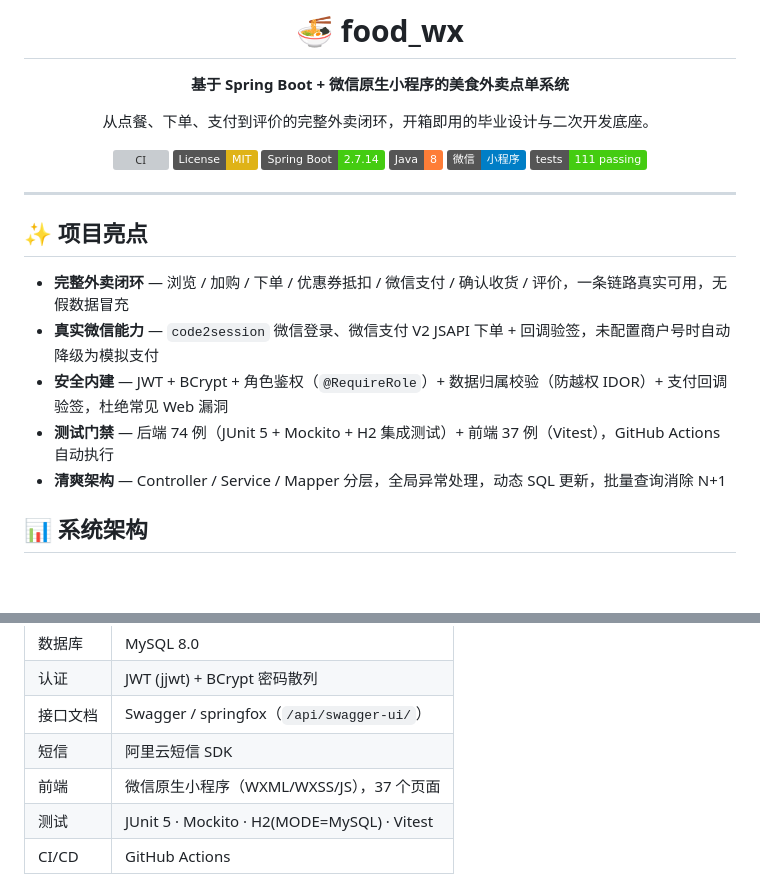
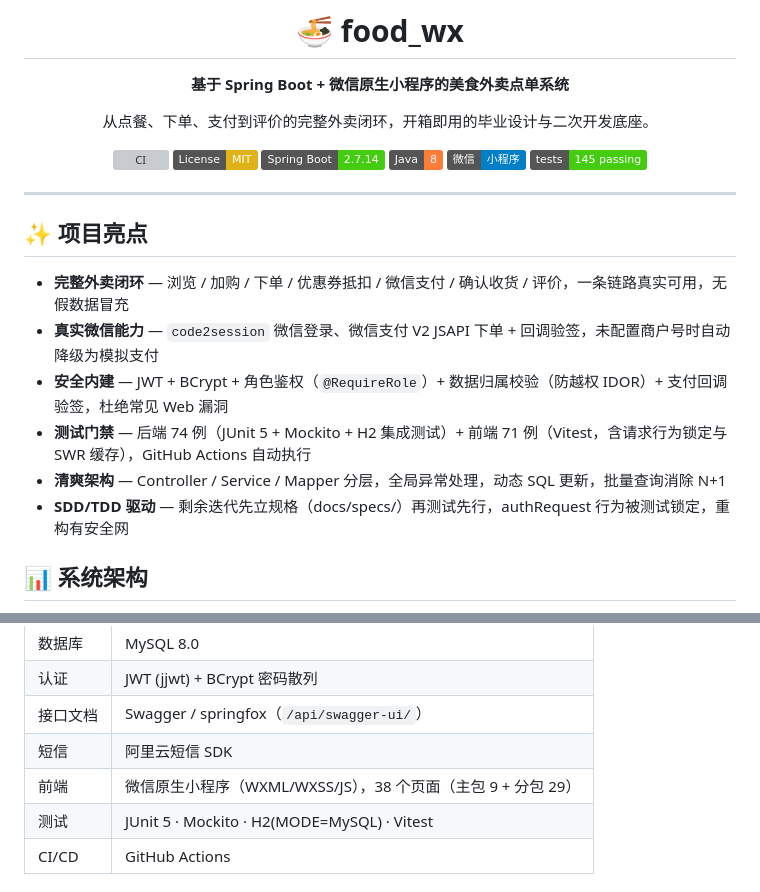
Before and after one commit to kedamano/food_wx, a Markdown page: README.md, 2 parts joined by grey strips. Drawn GitHub-style; badges without logos; blank space fills up the shorter version; grey boxes are pictures that could not be loaded.

```diff
--- a/README.md
+++ b/README.md
@@ -11,7 +11,7 @@
 [![Spring Boot](https://img.shields.io/badge/Spring%20Boot-2.7.14-brightgreen.svg)](https://spring.io/projects/spring-boot)
 [![Java](https://img.shields.io/badge/Java-8-orange.svg)](https://openjdk.java.net/)
 [![WeChat Mini Program](https://img.shields.io/badge/微信-小程序-blue.svg)](https://developers.weixin.qq.com/miniprogram/dev/framework/)
-[![Tests](https://img.shields.io/badge/tests-111%20passing-success.svg)](#-测试与-ci)
+[![Tests](https://img.shields.io/badge/tests-145%20passing-success.svg)](#-测试与-ci)
 
 </div>
 
@@ -22,8 +22,9 @@
 - **完整外卖闭环** — 浏览 / 加购 / 下单 / 优惠券抵扣 / 微信支付 / 确认收货 / 评价，一条链路真实可用，无假数据冒充
 - **真实微信能力** — `code2session` 微信登录、微信支付 V2 JSAPI 下单 + 回调验签，未配置商户号时自动降级为模拟支付
 - **安全内建** — JWT + BCrypt + 角色鉴权（`@RequireRole`）+ 数据归属校验（防越权 IDOR）+ 支付回调验签，杜绝常见 Web 漏洞
-- **测试门禁** — 后端 74 例（JUnit 5 + Mockito + H2 集成测试）+ 前端 37 例（Vitest），GitHub Actions 自动执行
+- **测试门禁** — 后端 74 例（JUnit 5 + Mockito + H2 集成测试）+ 前端 71 例（Vitest，含请求行为锁定与 SWR 缓存），GitHub Actions 自动执行
 - **清爽架构** — Controller / Service / Mapper 分层，全局异常处理，动态 SQL 更新，批量查询消除 N+1
+- **SDD/TDD 驱动** — 剩余迭代先立规格（docs/specs/）再测试先行，authRequest 行为被测试锁定，重构有安全网
 
 ## 📊 系统架构
 
@@ -82,7 +89,7 @@ graph LR
 | 认证 | JWT (jjwt) + BCrypt 密码散列 |
 | 接口文档 | Swagger / springfox（`/api/swagger-ui/`） |
 | 短信 | 阿里云短信 SDK |
-| 前端 | 微信原生小程序（WXML/WXSS/JS），37 个页面 |
+| 前端 | 微信原生小程序（WXML/WXSS/JS），38 个页面（主包 9 + 分包 29） |
 | 测试 | JUnit 5 · Mockito · H2(MODE=MySQL) · Vitest |
 | CI/CD | GitHub Actions |
 
```
Also changed, not shown: other parts of README.md (+46 -17 lines).
